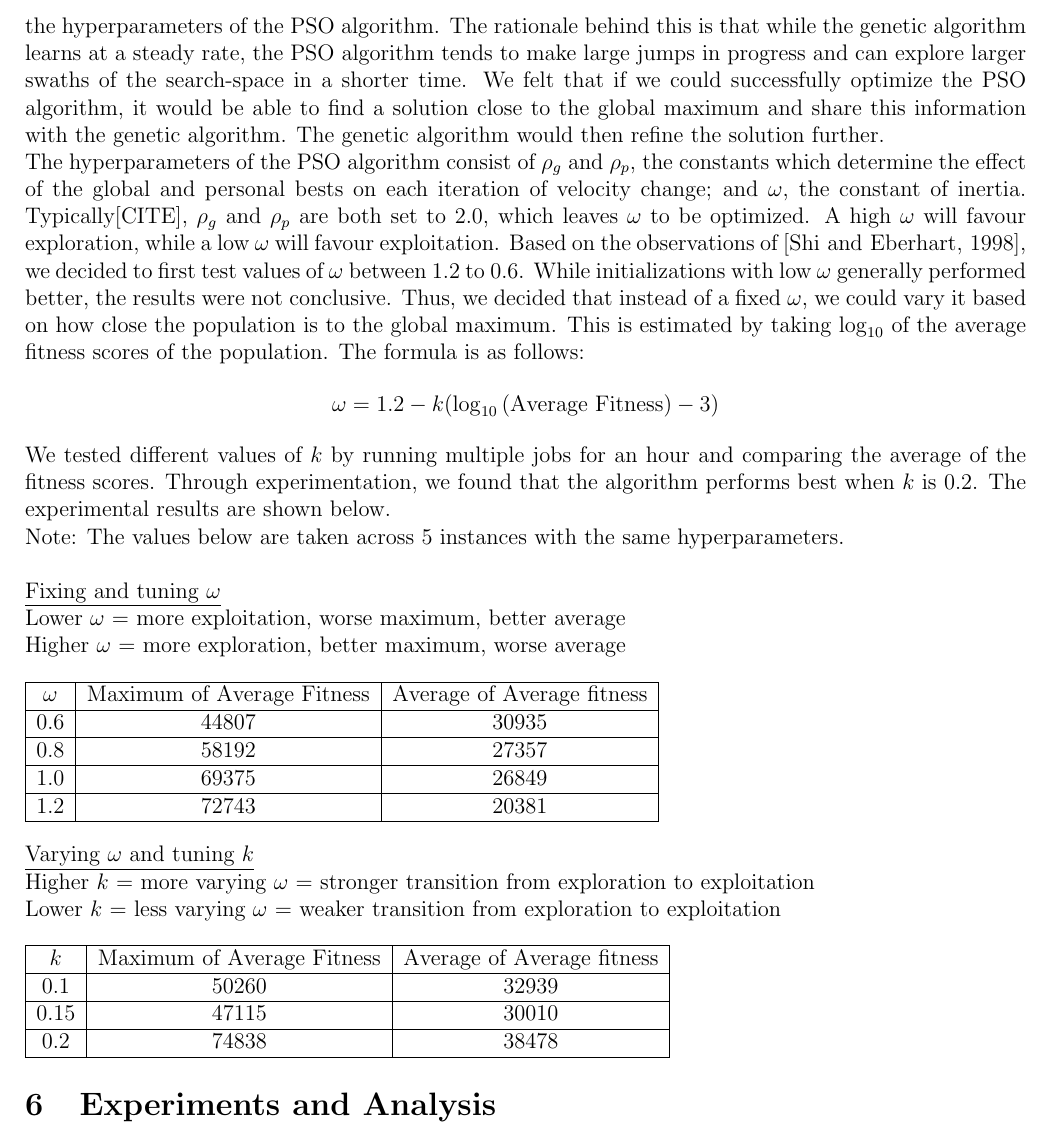
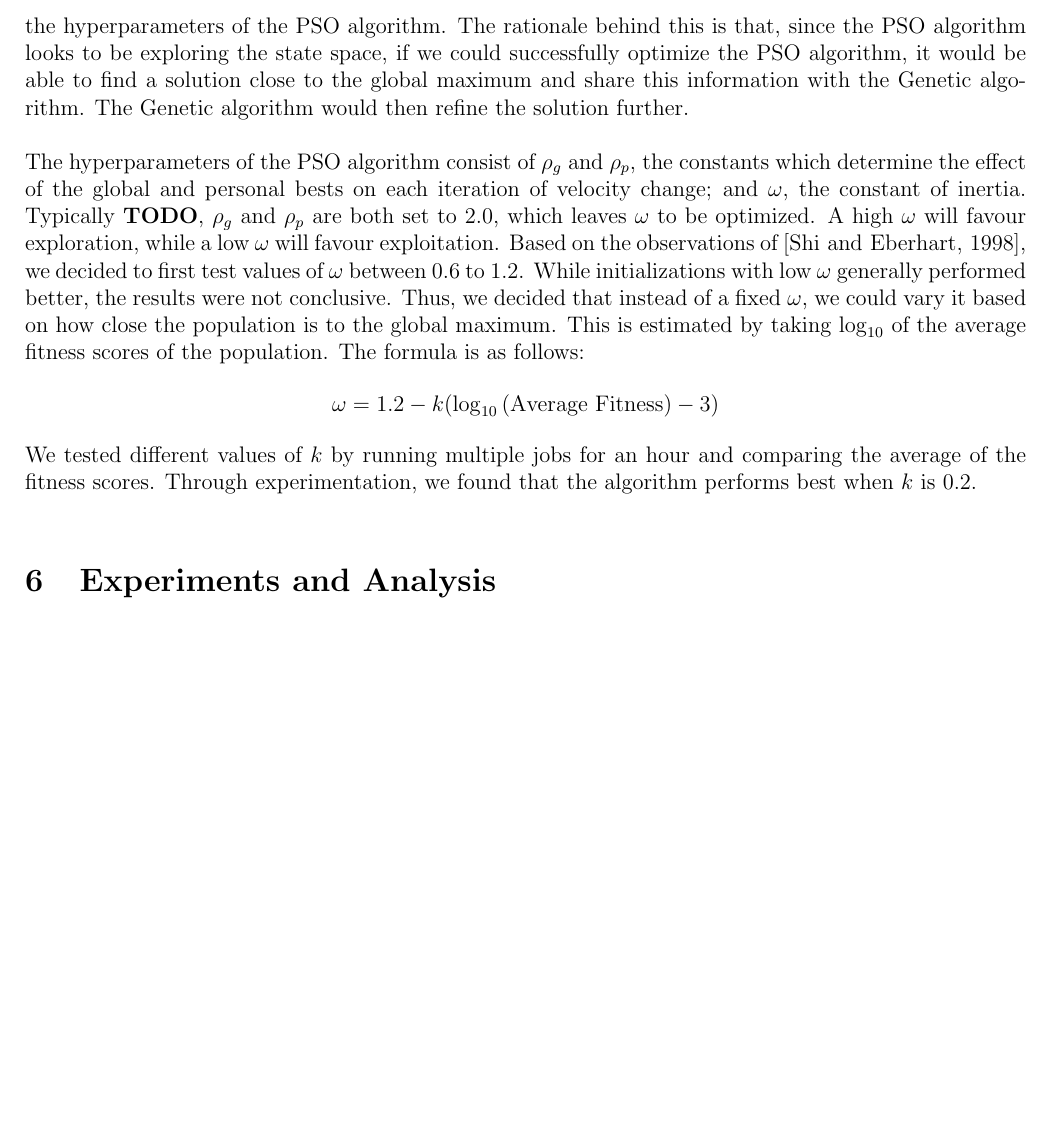
Before and after one commit to gaobo9109/Tetris-Game, a LaTeX document (report/report.tex): part of page 3 of 6 before the commit and part of page 3 of 5 after it, cut so that both start at the same text, the shorter picture padded with empty space. Compiled offline with pdfLaTeX.

Commit message:
Removed tables

```diff
--- a/report/report.tex
+++ b/report/report.tex
@@ -5,6 +5,7 @@
 \usepackage{amsmath}
 \usepackage{graphicx}
 \usepackage{etoolbox}
+\usepackage{pbox}
 \graphicspath{ {./resources/} }
 \patchcmd{\thebibliography}{\section*{\refname}}{}{}{}
 
@@ -122,18 +123,18 @@
 	The hyperparameters for both the genetic algorithm and the PSO algorithm need
 	to be optimized for our integrated solution to learn at an optimal rate.
 	Given limited time, we decided to focus our attention on the hyperparameters
-	of the PSO algorithm. The rationale behind this is that while the genetic
-	algorithm learns at a steady rate, the PSO algorithm tends to make large jumps
-	in progress and can explore larger swaths of the search-space in a shorter
-	time. We felt that if we could successfully optimize the PSO algorithm, it would be able to
-	find a solution close to the global maximum and share this information with the genetic algorithm.
-	The genetic algorithm would then refine the solution further.
+	of the PSO algorithm. The rationale behind this is that, since the PSO
+	algorithm looks to be exploring the state space, if we could successfully optimize
+	the PSO algorithm, it would be able to find a solution close to the global
+	maximum and share this information with the Genetic algorithm.
+	The Genetic algorithm would then refine the solution further.\\
 
 	The hyperparameters of the PSO algorithm consist of $\rho_g$ and $\rho_p$, the constants
 	which determine the effect of the global and personal bests on each iteration
-	of velocity change; and $\omega$, the constant of inertia. Typically[CITE], $\rho_g$ and $\rho_p$ are both
+	of velocity change; and $\omega$, the constant of inertia. Typically \textbf{TODO}, $\rho_g$ and $\rho_p$ are both
 	set to 2.0, which leaves $\omega$ to be optimized. A high $\omega$ will favour exploration,
-	while a low $\omega$ will favour exploitation. Based on the observations of \cite{shi1998parameter}, we decided to first test values of $\omega$ between 1.2 to 0.6.
+	while a low $\omega$ will favour exploitation. Based on the observations of
+	\cite{shi1998parameter}, we decided to first test values of $\omega$ between 0.6 to 1.2.
 	While initializations with low $\omega$ generally performed better, the results were
 	not conclusive. Thus, we decided that instead of a fixed $\omega$, we could vary it
 	based on how close the population is to the global maximum. This is estimated
@@ -145,35 +146,37 @@
 
 	We tested different values of $k$ by running multiple jobs for an hour and comparing
  	the average of the fitness scores. Through experimentation, we found that the
-	algorithm performs best when $k$ is 0.2. The experimental results are shown below.
+	algorithm performs best when $k$ is 0.2.\\
 
-	Note: The values below are taken across 5 instances with the same hyperparameters.\\
+	% Note: The values below are taken across 5 instances with the same hyperparameters.\\
 
-	\underline{Fixing and tuning $\omega$}\\
-	Lower $\omega$ = more exploitation, worse maximum, better average\\
-	Higher $\omega$ = more exploration, better maximum, worse average\\
+	% \twocolumn
+	% \underline{Fixing and tuning $\omega$}\\
+	% Lower $\omega$ = more exploitation, worse maximum, better average\\
+	% Higher $\omega$ = more exploration, better maximum, worse average\\
 
-	\begin{tabular}{ | c | c | c | }
-		\hline
-		$\omega$ & Maximum of Average Fitness & Average of Average fitness \\ \hline
-		0.6 & 44807 & 30935 \\ \hline
-		0.8 & 58192 & 27357 \\ \hline
-		1.0 & 69375 & 26849 \\ \hline
-		1.2 & 72743 & 20381 \\ \hline
-	\end{tabular}\\[0.5em]
+	% \begin{tabular}{ | c | c | c | }
+	% 	\hline
+	% 	$\omega$ & \parbox{3cm}{\centering Maximum of \\Average Fitness} & \pbox{20cm}{Average of \\Average Fitness} \\[2ex] \hline
+	% 	0.6 & 44807 & 30935 \\ \hline
+	% 	0.8 & 58192 & 27357 \\ \hline
+	% 	1.0 & 69375 & 26849 \\ \hline
+	% 	1.2 & 72743 & 20381 \\ \hline
+	% \end{tabular}
 
-	\underline{Varying $\omega$ and tuning $k$}\\
-	Higher $k$ = more varying $\omega$ = stronger transition from exploration to exploitation\\
-	Lower $k$ = less varying $\omega$ = weaker transition from exploration to exploitation\\
+	% \underline{Varying $\omega$ and tuning $k$}\\
+	% Higher $k$ = more varying $\omega$ = stronger transition from exploration to exploitation\\
+	% Lower $k$ = less varying $\omega$ = weaker transition from exploration to exploitation\\
+	%
+	% \begin{tabular}{ | c | c | c c c | c | c | }
+	% 	\hline
+	% 	$k$ & \parbox{3cm}{\centering Maximum of \\Average Fitness} & \pbox{20cm}{Average of \\Average Fitness} & & $\omega$ & \parbox{3cm}{\centering Maximum of \\Average Fitness} & \pbox{20cm}{Average of \\Average Fitness} \\ \hline
+	% 	0.1 & 50260 & 32939 & & 0.6 & 44807 & 30935 \\ \hline
+	% 	0.15 & 47115 & 30010 & & 0.8 & 58192 & 27357 \\ \hline
+	% 	0.2 & 74838 & 38478 & & 1.0 & 69375 & 26849\\ \hline
+	% \end{tabular}
 
-	\begin{tabular}{ | c | c | c | }
-		\hline
-		$k$ & Maximum of Average Fitness & Average of Average fitness \\ \hline
-		0.1 & 50260 & 32939 \\ \hline
-		0.15 & 47115 & 30010 \\ \hline
-		0.2 & 74838 & 38478 \\ \hline
-	\end{tabular}
-
+	% \onecolumn
     \section{Experiments and Analysis}
 
 	\subsection{Learning Perfomance}
```
Also changed, not shown: report/report.pdf, 4 other files.
